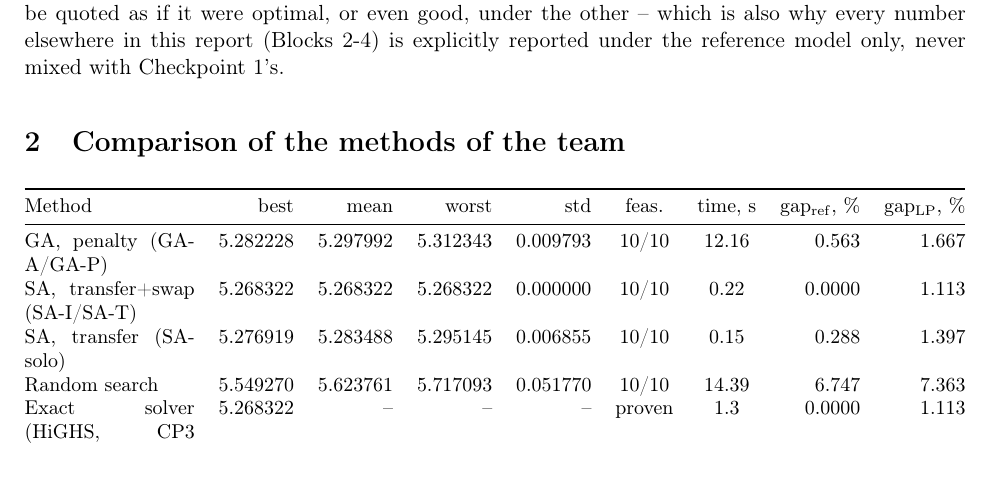
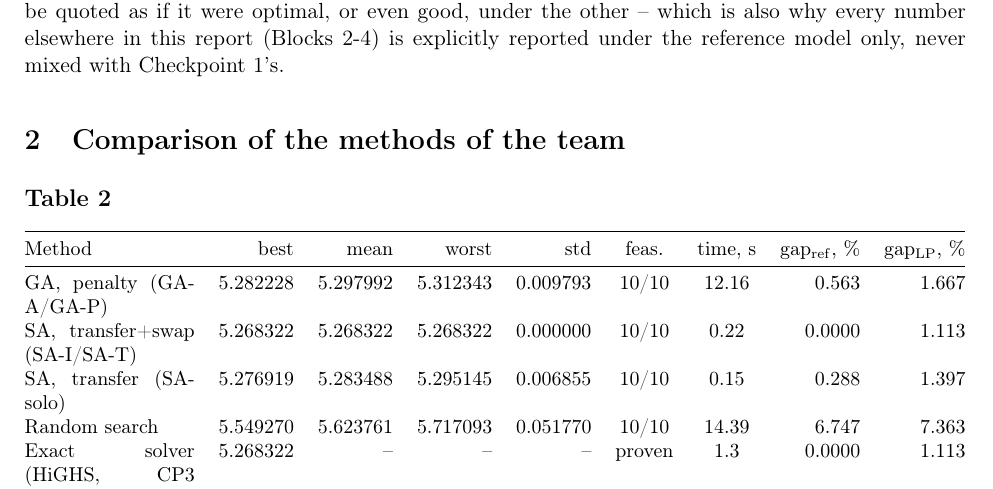
Before and after one commit to zere90/12-checkpoint2, a LaTeX document (final/Final_Report.tex): part of page 3 of 9, cut so that both start at the same text. Compiled offline with pdfLaTeX.

Commit message:
Update Final_Report.tex

```diff
--- a/final/Final_Report.tex
+++ b/final/Final_Report.tex
@@ -62,6 +62,7 @@ Best solution of the approximate methods (SA, seed 0) & 5.268322 & 6.968945\\
 The order is \textbf{not} preserved. Under the reference objective the two solutions are exactly tied: both are optimal, at 5.268322. Under our own Checkpoint~1 objective they are not tied at all: the approximate method's assignment scores 6.968945 against the exact solver's assignment's 7.530112 -- an 8.1\% difference that the reference model is structurally blind to, since both assignments look identical to it. So a tie under the model everyone is graded on hides a real, non-trivial preference under the model our team actually started from: if Checkpoint~1's own objective were still the one being optimized, our team should prefer the kind of assignment the approximate methods happen to produce over the one the exact solver on the reference model hands back, even though the reference model itself cannot tell them apart. Both, in turn, cost noticeably more under Checkpoint~1's objective (7.53 and 6.97) than Checkpoint 1's own hand-built witness assignment scored under that same objective (5.075, Appendix C of that report) -- even though that witness was only a greedy construction improved by single-VM moves, not an optimized solution, which shows neither reference-optimal assignment is even close to what Checkpoint 1's own model would call good. The mechanism is the objective change identified in Table 1: the reference model minimizes total latency summed once per server, while Checkpoint 1 minimizes total latency weighted by how many VMs are exposed to it, so a placement that concentrates VMs on a few low-$t_l$ servers can be free under the reference model while being expensive under Checkpoint 1's $n_j(x)u_j(x)^2$ term. The two models are not interchangeable summaries of the same quality, and a result reported under one should never be quoted as if it were optimal, or even good, under the other -- which is also why every number elsewhere in this report (Blocks 2-4) is explicitly reported under the reference model only, never mixed with Checkpoint 1's.
 
 \section{Comparison of the methods of the team}
+\subsection*{Table 2}
 
 {\small
 \begin{tabular}{@{}p{3.0cm}rrrrccrr@{}}
```
